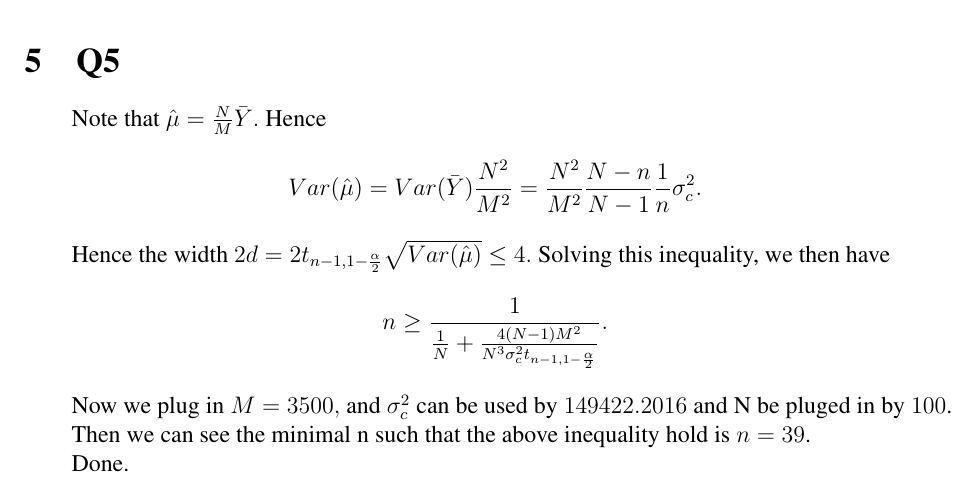
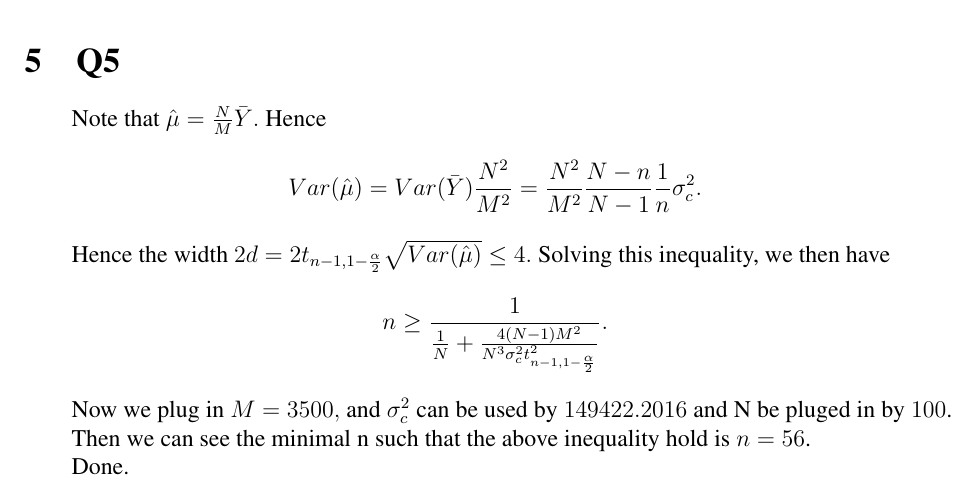
Before and after one commit to WilliamZheng99/STAT3003, a LaTeX problem sheet (ProblemSet2/hw2.tex): part of page 3 of 4, cut so that both start at the same text. Compiled offline with pdfLaTeX.

Commit message:
amended Q5

```diff
--- a/ProblemSet2/hw2.tex
+++ b/ProblemSet2/hw2.tex
@@ -131,11 +131,11 @@ Therefore $\sqrt{\hat{Var}(\hat{\tau})}=7319.6192.$ Hence the 95\% CI for $\tau$
 \section{Q5}
 Note that $\hat{\mu}=\frac{N}{M}\bar{Y}.$ Hence $$Var(\hat{\mu})=Var(\bar{Y})\frac{N^2}{M^2}=\frac{N^2}{M^2}\frac{N-n}{N-1}\frac{1}{n}\sigma_c^2.$$
 
-Hence the width $2d=2t_{n-1,1-\frac{\alpha}{2}}\sqrt{Var(\hat{\mu})} \leq 4.$ Solving this inequality, we then have $$n \geq \frac{1}{\frac{1}{N} + \frac{4(N-1)M^2}{N^3 \sigma_c^2 t_{n-1,1-\frac{\alpha}{2}}} }.$$
+Hence the width $2d=2t_{n-1,1-\frac{\alpha}{2}}\sqrt{Var(\hat{\mu})} \leq 4.$ Solving this inequality, we then have $$n \geq \frac{1}{\frac{1}{N} + \frac{4(N-1)M^2}{N^3 \sigma_c^2 t_{n-1,1-\frac{\alpha}{2}}^2 } }.$$
 
 Now we plug in $M=3500,$ and $\sigma_c^2$ can be used by $149422.2016$ and N be pluged in by $100$.
 
-Then we can see the minimal n such that the above inequality hold is $n=39$.
+Then we can see the minimal n such that the above inequality hold is $n=56$.
 
 Done.
 
```
Also changed, not shown: ProblemSet2/hw2.pdf, 2 other files.
